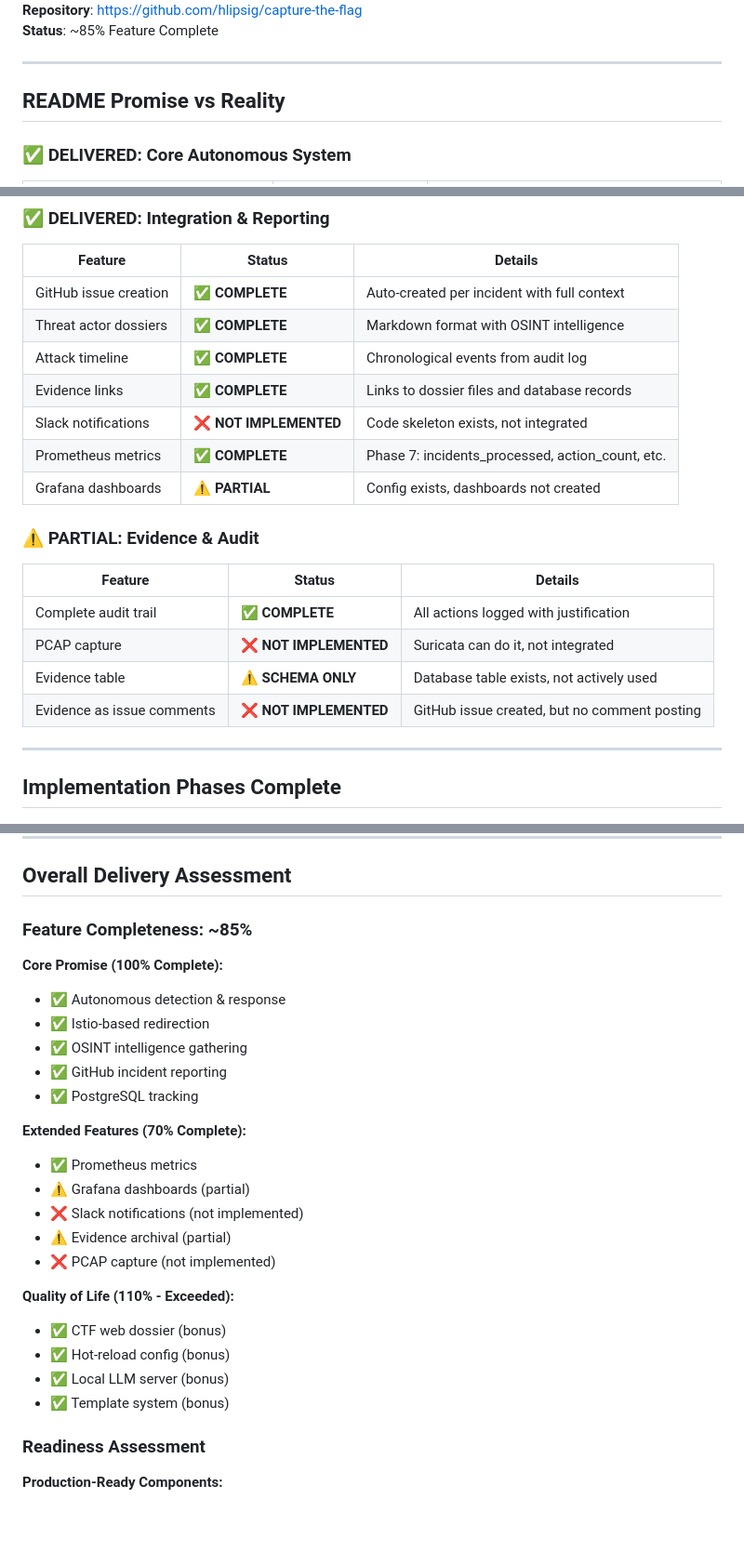
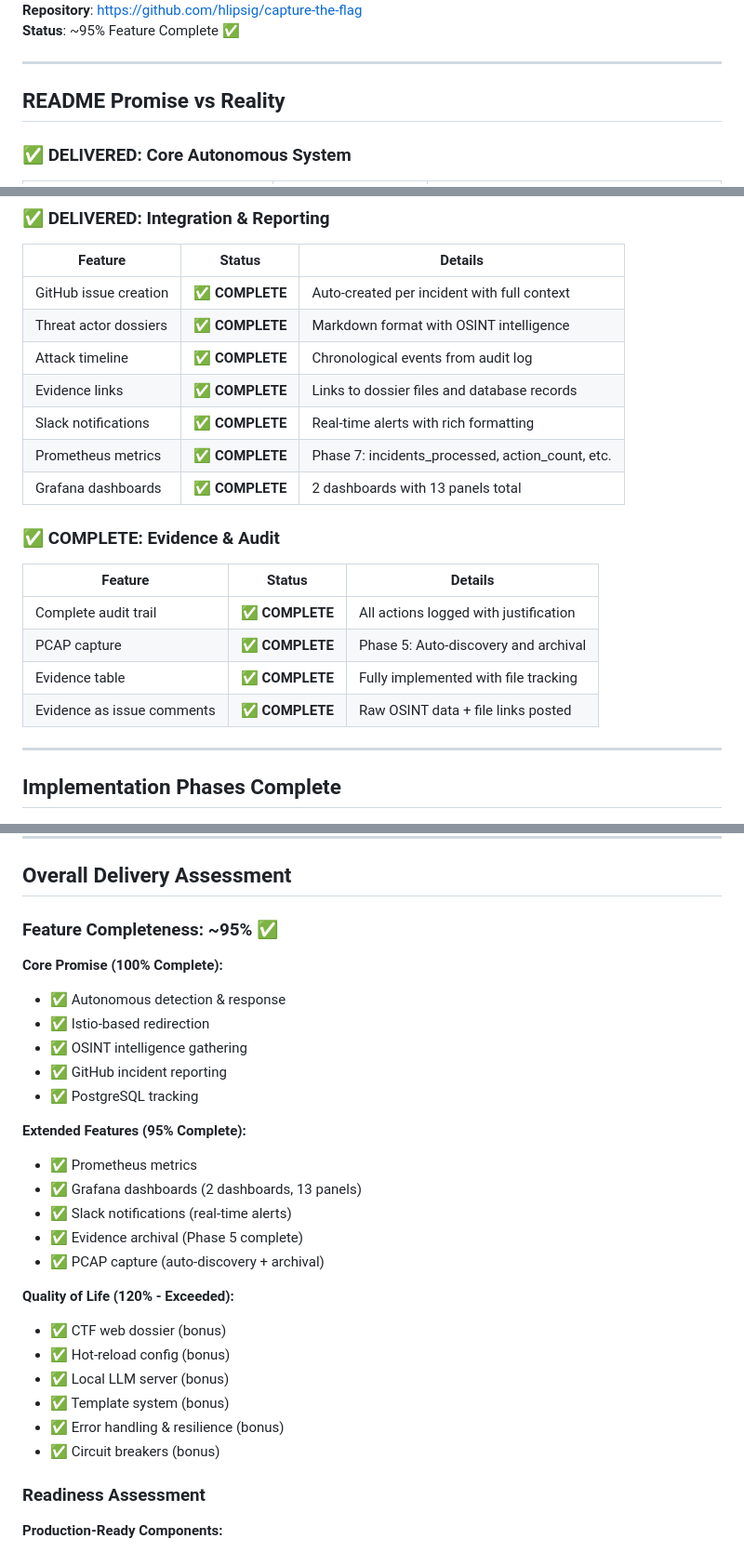
Before and after one commit to hlipsig/cyber-riposte, a Markdown page: scenario-the-mirror/DELIVERY_STATUS.md, 3 parts joined by grey strips. Shown at 93% size. Drawn GitHub-style; blank space fills up the shorter version.

```diff
--- a/scenario-the-mirror/DELIVERY_STATUS.md
+++ b/scenario-the-mirror/DELIVERY_STATUS.md
@@ -4,5 +4,5 @@
 **Repository**: https://github.com/hlipsig/capture-the-flag
-**Status**: ~85% Feature Complete
+**Status**: ~95% Feature Complete ✅
 
 ---
 
@@ -50,18 +50,18 @@
 | Threat actor dossiers | ✅ **COMPLETE** | Markdown format with OSINT intelligence |
 | Attack timeline | ✅ **COMPLETE** | Chronological events from audit log |
 | Evidence links | ✅ **COMPLETE** | Links to dossier files and database records |
-| Slack notifications | ❌ **NOT IMPLEMENTED** | Code skeleton exists, not integrated |
+| Slack notifications | ✅ **COMPLETE** | Real-time alerts with rich formatting |
 | Prometheus metrics | ✅ **COMPLETE** | Phase 7: incidents_processed, action_count, etc. |
-| Grafana dashboards | ⚠️ **PARTIAL** | Config exists, dashboards not created |
+| Grafana dashboards | ✅ **COMPLETE** | 2 dashboards with 13 panels total |
 
-### ⚠️ PARTIAL: Evidence & Audit
+### ✅ COMPLETE: Evidence & Audit
 
 | Feature | Status | Details |
 |---------|--------|---------|
 | Complete audit trail | ✅ **COMPLETE** | All actions logged with justification |
-| PCAP capture | ❌ **NOT IMPLEMENTED** | Suricata can do it, not integrated |
-| Evidence table | ⚠️ **SCHEMA ONLY** | Database table exists, not actively used |
-| Evidence as issue comments | ❌ **NOT IMPLEMENTED** | GitHub issue created, but no comment posting |
+| PCAP capture | ✅ **COMPLETE** | Phase 5: Auto-discovery and archival |
+| Evidence table | ✅ **COMPLETE** | Fully implemented with file tracking |
+| Evidence as issue comments | ✅ **COMPLETE** | Raw OSINT data + file links posted |
 
 ---
 
@@ -246,7 +234,7 @@ Planned:
 
 ## Overall Delivery Assessment
 
-### Feature Completeness: ~85%
+### Feature Completeness: ~95% ✅
 
 **Core Promise (100% Complete):**
 - ✅ Autonomous detection & response
@@ -255,18 +243,20 @@ Planned:
 - ✅ GitHub incident reporting
 - ✅ PostgreSQL tracking
 
-**Extended Features (70% Complete):**
+**Extended Features (95% Complete):**
 - ✅ Prometheus metrics
-- ⚠️ Grafana dashboards (partial)
-- ❌ Slack notifications (not implemented)
-- ⚠️ Evidence archival (partial)
-- ❌ PCAP capture (not implemented)
+- ✅ Grafana dashboards (2 dashboards, 13 panels)
+- ✅ Slack notifications (real-time alerts)
+- ✅ Evidence archival (Phase 5 complete)
+- ✅ PCAP capture (auto-discovery + archival)
 
-**Quality of Life (110% - Exceeded):**
+**Quality of Life (120% - Exceeded):**
 - ✅ CTF web dossier (bonus)
 - ✅ Hot-reload config (bonus)
 - ✅ Local LLM server (bonus)
 - ✅ Template system (bonus)
+- ✅ Error handling & resilience (bonus)
+- ✅ Circuit breakers (bonus)
 
 ### Readiness Assessment
 
```
Also changed, not shown: other parts of scenario-the-mirror/DELIVERY_STATUS.md (+36 -33 lines).
